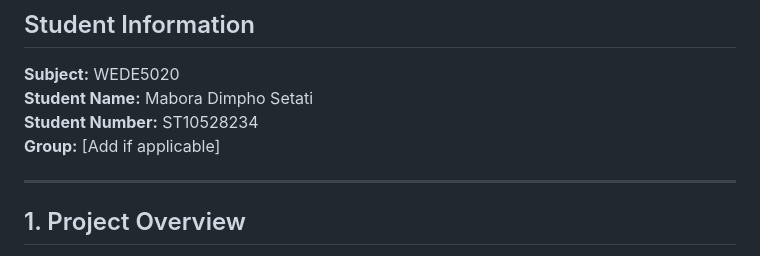
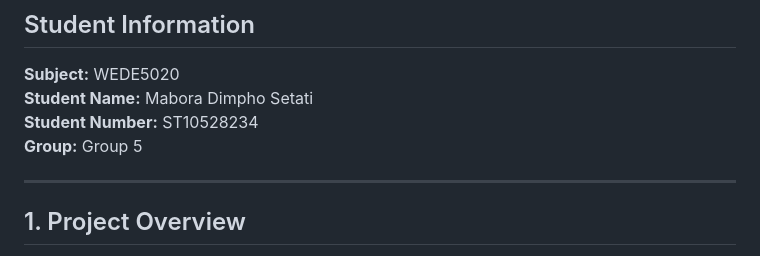
Before and after one commit to dimphosetati7-sudo/Secretglam, a Markdown page: README.md, the part around the change. Rendered like a GitHub page.

Commit message:
Update group information in README.md

```diff
--- a/README.md
+++ b/README.md
@@ -5,7 +5,7 @@
 **Subject:** WEDE5020
 **Student Name:** Mabora Dimpho Setati
 **Student Number:** ST10528234
-**Group:** [Add if applicable]
+**Group:** Group 5
 
 ---
 
```
